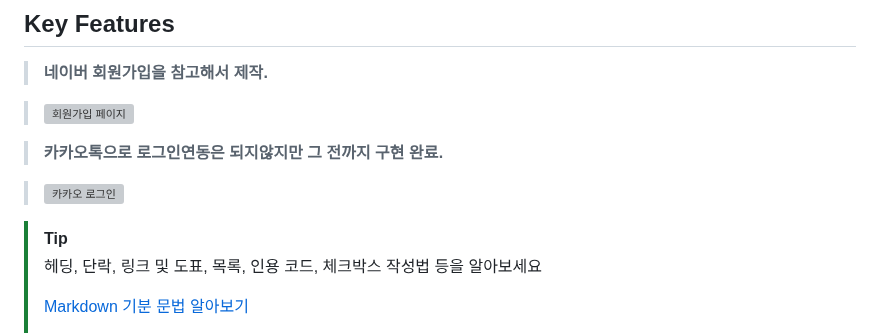
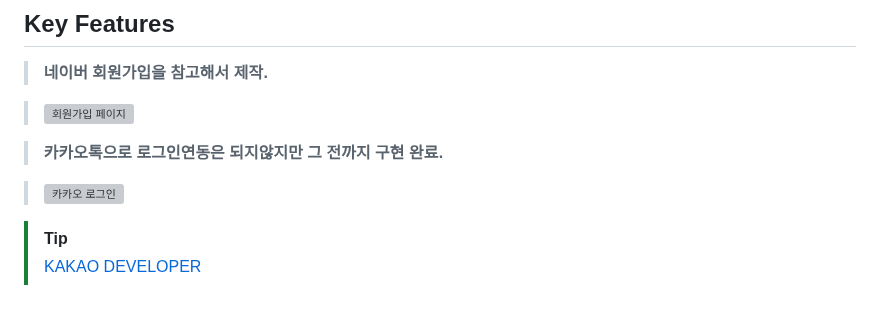
Before and after one commit to Seodongchann/SUBKING-Project, a Markdown page: README.md, the part around one of its changes. GitHub-like rendering; blank space fills up the shorter version; grey boxes are pictures that could not be loaded.

```diff
--- a/README.md
+++ b/README.md
@@ -79,7 +79,6 @@
 > ![카카오 로그인](https://github.com/user-attachments/assets/0163f9fd-4eda-486e-b998-cc5d012e2256)
 
 > [!TIP]
-> 헤딩, 단락, 링크 및 도표, 목록, 인용 코드, 체크박스 작성법 등을 알아보세요
 >
-> [Markdown 기분 문법 알아보기](https://www.markdownguide.org/basic-syntax/)
+> [KAKAO DEVELOPER](https://developers.kakao.com/)
 >
```
Also changed, not shown: other parts of README.md (+0 -1 lines).
